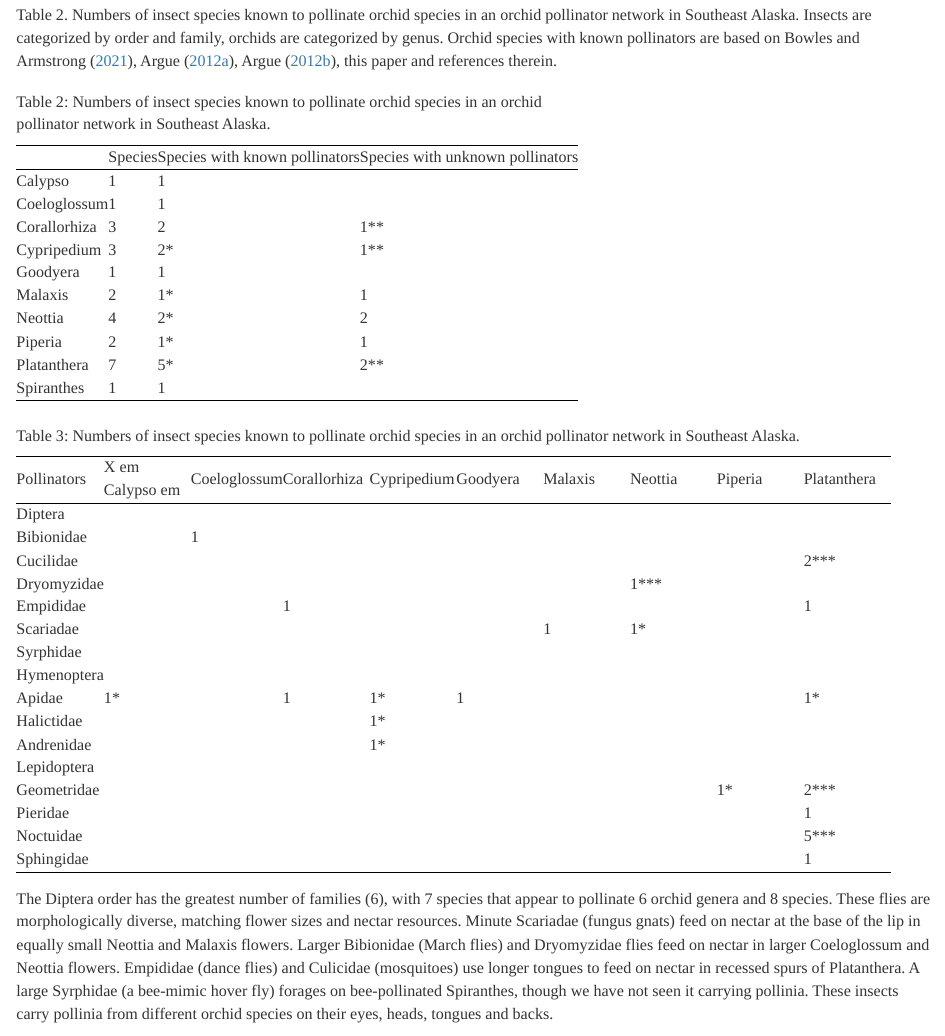
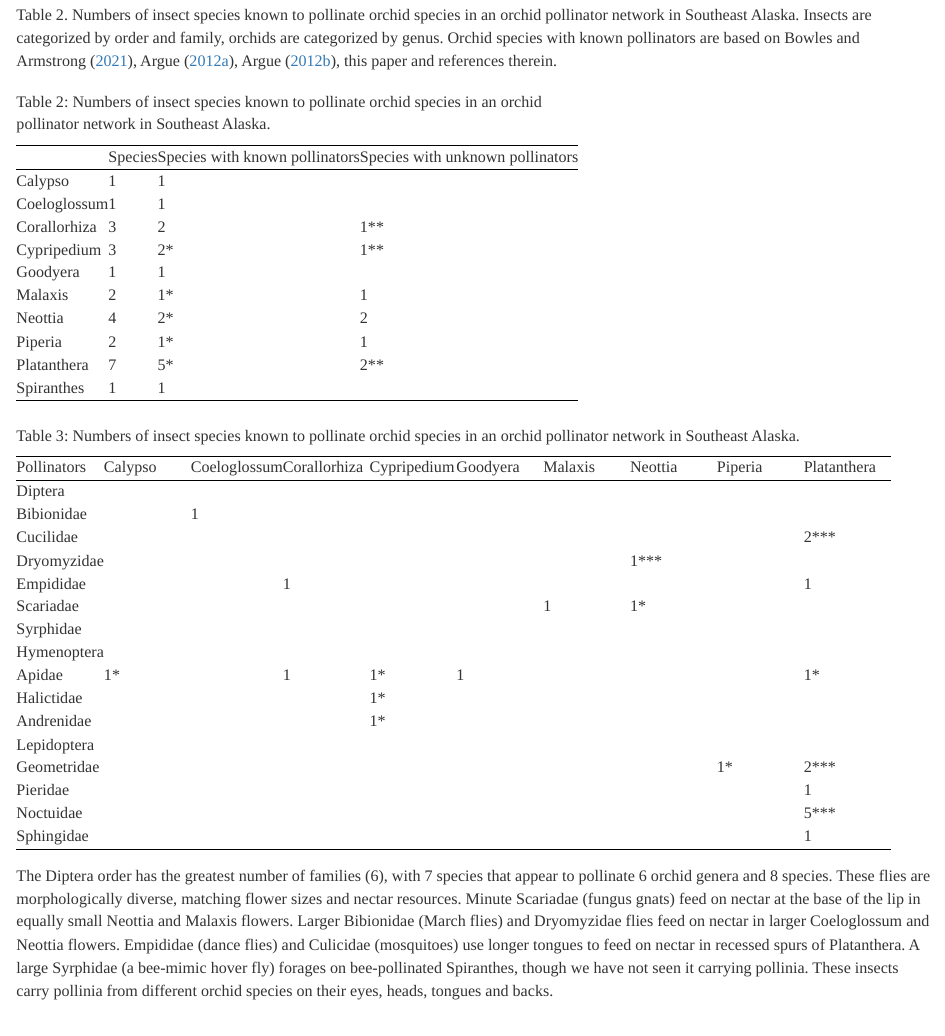
Before and after one commit to Alaska-Entomological-Society/AKES_Newsletter, an R Markdown document (2023/01/orchid_pollinators.Rmd): the page in a window 1100 px wide, from 4660 px down. Rendered offline with R 4.5, knitr and Pandoc, with nearby package versions.

Commit message:
Improve table formatting

````diff
--- a/2023/01/orchid_genera_v_pollinators_table.csv
+++ b/2023/01/orchid_genera_v_pollinators_table.csv
@@ -1,4 +1,4 @@
-Pollinators,<em>Calypso</em>,Coeloglossum,Corallorhiza,Cypripedium,Goodyera,Malaxis,Neottia,Piperia,Platanthera
+Pollinators,<em>Calypso</em>,<em>Coeloglossum</em>,<em>Corallorhiza</em>,<em>Cypripedium</em>,<em>Goodyera</em>,<em>Malaxis</em>,<em>Neottia</em>,<em>Piperia</em>,<em>Platanthera</em>
 <strong>Diptera</strong>,,,,,,,,,
 Bibionidae,,1,,,,,,,
 Cucilidae,,,,,,,,,2***
--- a/2023/01/orchid_pollinators.Rmd
+++ b/2023/01/orchid_pollinators.Rmd
@@ -137,8 +137,9 @@ knitr::kable(gentab,
 
 ```{r orchidvpollinatorstable}
 orchidvpoltab <- read.csv("orchid_genera_v_pollinators_table.csv")
+orchidvpoltab <- format_table(x = orchidvpoltab, format = out_format)
 
-knitr::kable(format_table(x = orchidvpoltab, format = out_format),
+knitr::kable(orchidvpoltab,
   format = out_format,
   longtable = TRUE,
   booktabs = TRUE,
--- a/share/setup.R
+++ b/share/setup.R
@@ -25,6 +25,9 @@ format_table <- function(x, format = "html"){
       x[,this_col] <- gsub("</em>", "*", x[,this_col])
       x[,this_col] <- gsub("<strong>", "**", x[,this_col])
       x[,this_col] <- gsub("</strong>", "**", x[,this_col])
+      names(x) <- gsub("X\\.", ".", names(x))
+      names(x) <- gsub("\\.\\.em\\.", "*", names(x))
+      names(x) <- gsub("\\.em\\.", "*", names(x))
     }
   }
   if(format == "latex"){
````
